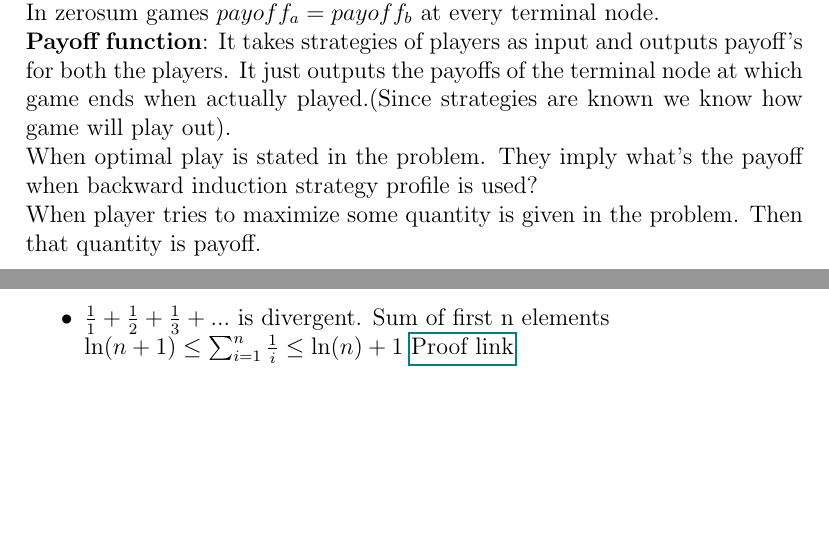
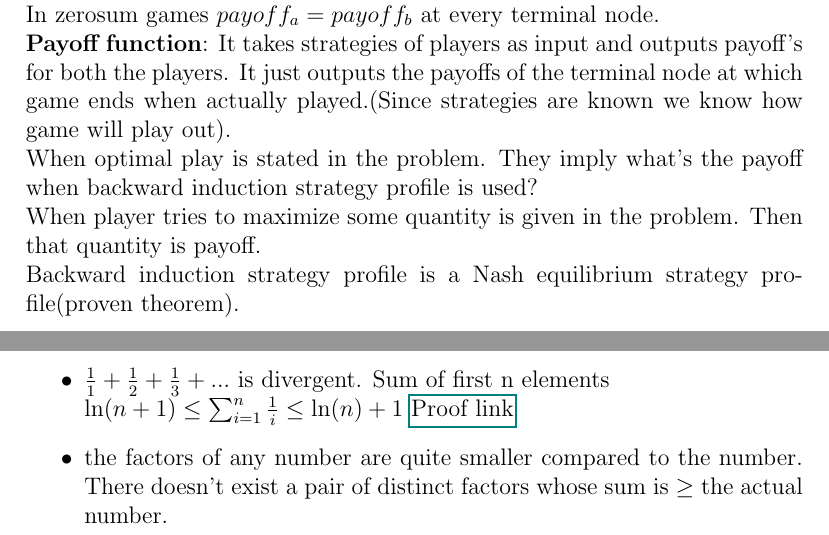
Before and after one commit to gear4th/Algorithms-Notes, a LaTeX document (Notes.tex, which reads XOR/XOR.tex, numbers/numbers.tex): two parts of pages 7 and 16 of 16, joined at a grey line, cut so that both start at the same text, the shorter picture padded with empty space. Compiled offline with pdfLaTeX.

Commit message:
Nothing special

```diff
--- a/XOR/XOR.tex
+++ b/XOR/XOR.tex
@@ -46,7 +46,8 @@ In zerosum games $payoff_{a} = payoff_{b}$ at every terminal node.
 
 When optimal play is stated in the problem. They imply what's the payoff when backward induction strategy profile is used?
 
-When player tries to maximize some quantity is given in the problem. Then that quantity is payoff.
+When player tries to maximize some quantity is given in the problem. Then that quantity is payoff.\\
+Backward induction strategy profile is a Nash equilibrium strategy profile(proven theorem).
 \pagebreak
 
 There are two type of operations involved in game theory of impartial extensive(second player plays after first player finishes the move) games.
--- a/numbers/numbers.tex
+++ b/numbers/numbers.tex
@@ -10,6 +10,7 @@
 	Sum of first n elements \\
 	$\ln(n+1)\le\sum_{i=1}^n\frac1i\le\ln(n)+1$
 	\href{./Material/divergent series proof.pdf}{Proof link}
+	\item the factors of any number are quite smaller compared to the  number. There doesn't exist a pair of distinct factors whose sum is $\geq$ the actual number.
 \end{itemize}
 
 
```
Also changed, not shown: Notes.pdf.
